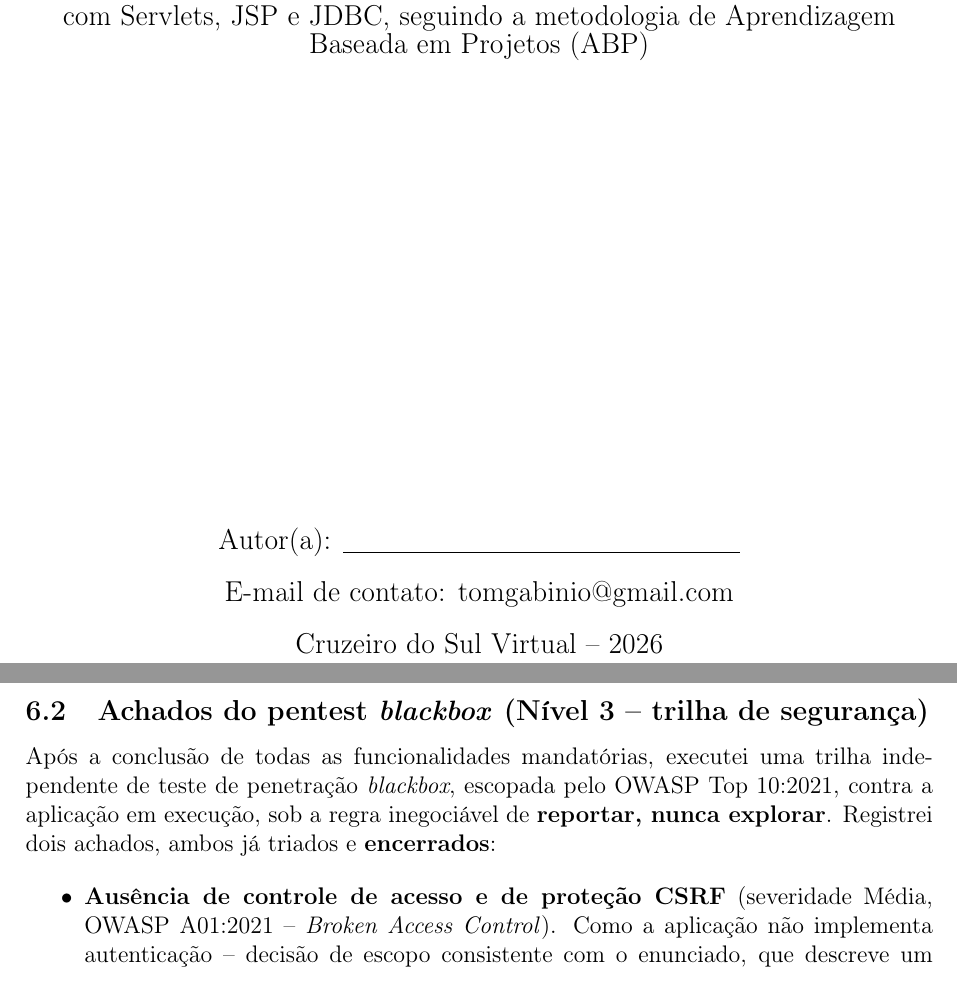
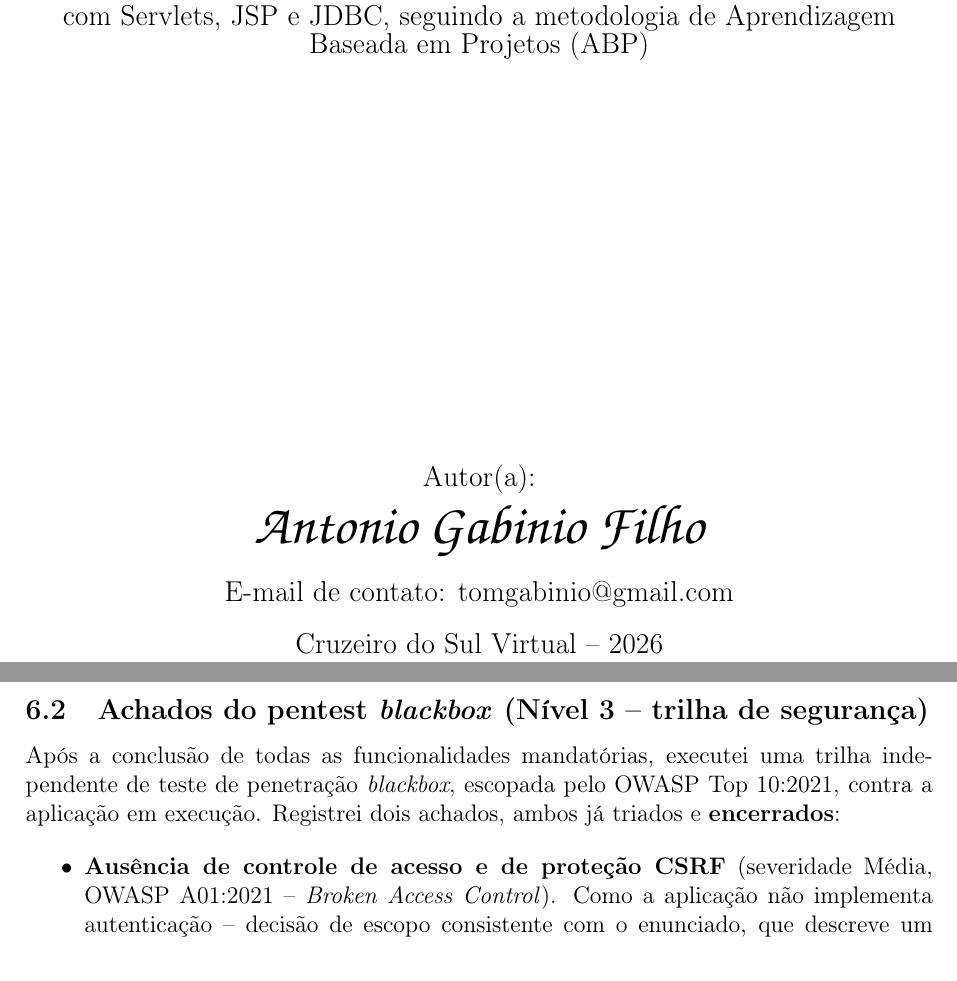
Before and after one commit to 0xgabinio/Projeto_Java, a LaTeX document (docs/relatorio-tecnico/relatorio-tecnico.tex): two parts of pages 1 and 17 of 22, joined at a grey line, cut so that both start at the same text. Compiled offline with pdfLaTeX.

Commit message:
docs: ajustes finais de texto e assinatura no relatório técnico
Pequenos ajustes de texto feitos manualmente pelo autor na seção de achados
do pentest (Considerações sobre Segurança), e assinatura adicionada na capa
em fonte cursiva (URW Chancery L, família 'pzc' — pacote texlive-psnfss):
Antonio Gabinio Filho.

```diff
--- a/docs/relatorio-tecnico/relatorio-tecnico.tex
+++ b/docs/relatorio-tecnico/relatorio-tecnico.tex
@@ -88,8 +88,10 @@
 
     \vfill
 
-    % TODO (autor): preencher nome completo do(a) estudante.
-    {\large Autor(a): \underline{\hspace{7cm}}}\\[0.4cm]
+    % Assinatura em fonte cursiva (URW Chancery L, família "pzc") -- requer o pacote
+    % texlive-psnfss, parte de qualquer instalação TeX Live completa/scheme-basic+psnfss.
+    {\large Autor(a):}\\[0.15cm]
+    {\fontfamily{pzc}\fontsize{28}{32}\selectfont Antonio Gabinio Filho}\\[0.4cm]
     {\large E-mail de contato: tomgabinio@gmail.com}\\[0.4cm]
     {\large Cruzeiro do Sul Virtual -- 2026}
 
@@ -650,7 +652,7 @@ correção futura.
 
 Após a conclusão de todas as funcionalidades mandatórias, executei uma trilha independente de
 teste de penetração \textit{blackbox}, escopada pelo OWASP Top 10:2021, contra a aplicação em
-execução, sob a regra inegociável de \textbf{reportar, nunca explorar}. Registrei dois achados,
+execução. Registrei dois achados,
 ambos já triados e \textbf{encerrados}:
 
 \begin{itemize}
```
Also changed, not shown: docs/relatorio-tecnico/relatorio-tecnico.tex (2 more changed lines).
